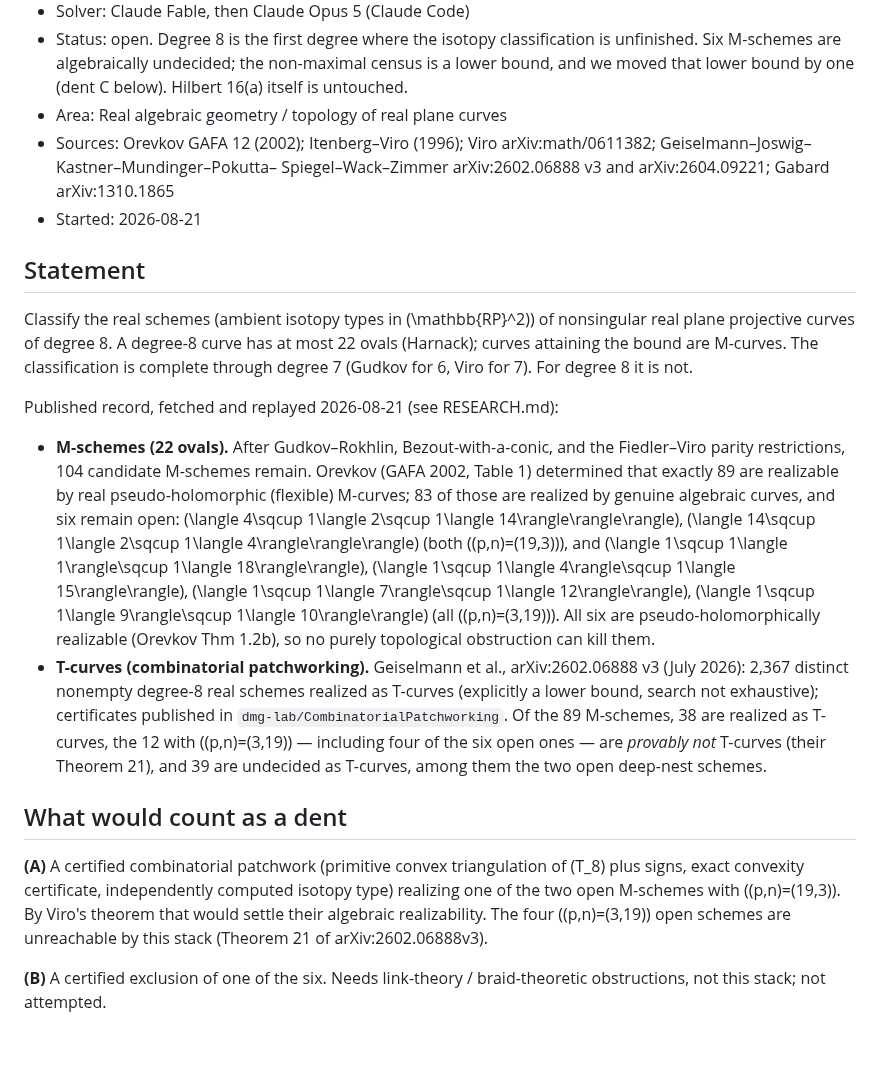
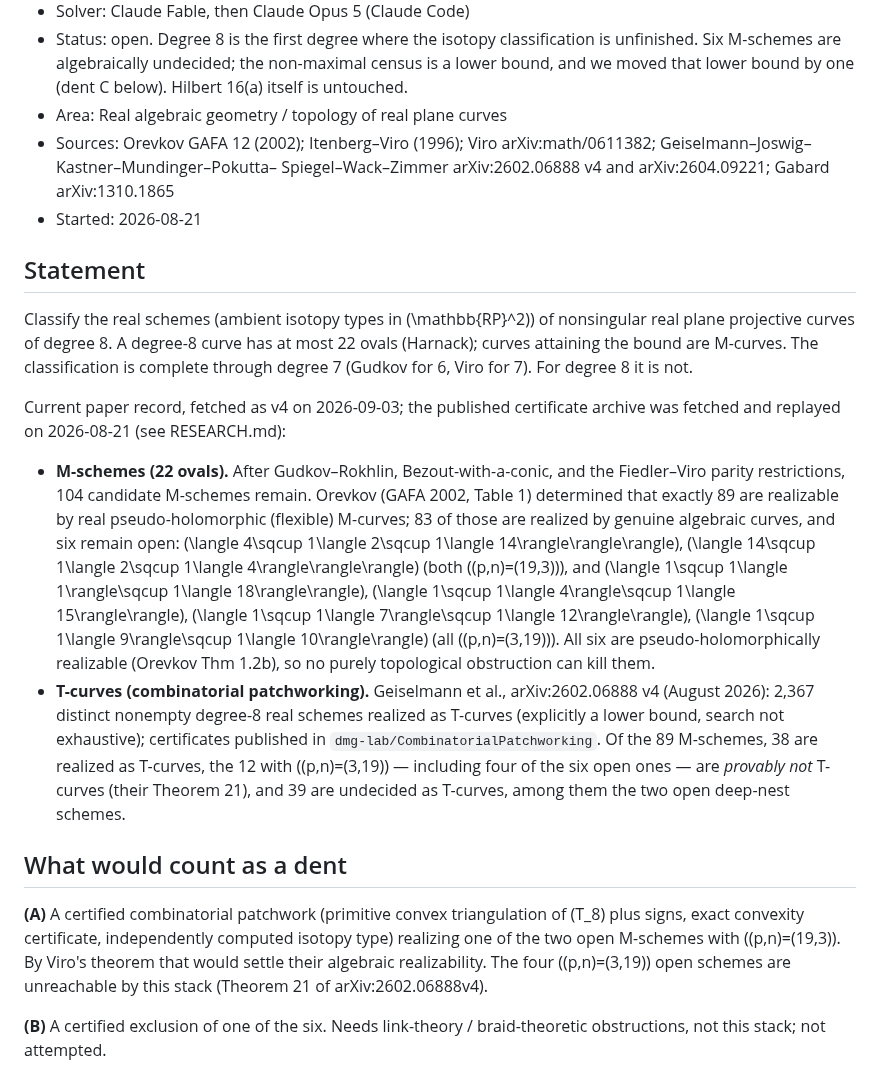
Before and after one commit to wustep/maths, a Markdown page: problems/hilbert16-degree-8/PROBLEM.md, the part around the change. GitHub-like rendering; blank space fills up the shorter version.

```diff
--- a/problems/hilbert16-degree-8/PROBLEM.md
+++ b/problems/hilbert16-degree-8/PROBLEM.md
@@ -11,7 +11,7 @@
 - Area: Real algebraic geometry / topology of real plane curves
 - Sources: Orevkov GAFA 12 (2002); Itenberg–Viro (1996); Viro
   arXiv:math/0611382; Geiselmann–Joswig–Kastner–Mundinger–Pokutta–
-  Spiegel–Wack–Zimmer arXiv:2602.06888 v3 and arXiv:2604.09221;
+  Spiegel–Wack–Zimmer arXiv:2602.06888 v4 and arXiv:2604.09221;
   Gabard arXiv:1310.1865
 - Started: 2026-08-21
 
@@ -23,7 +23,9 @@ curve has at most 22 ovals (Harnack); curves attaining the bound are
 M-curves. The classification is complete through degree 7 (Gudkov for
 6, Viro for 7). For degree 8 it is not.
 
-Published record, fetched and replayed 2026-08-21 (see RESEARCH.md):
+Current paper record, fetched as v4 on 2026-09-03; the published
+certificate archive was fetched and replayed on 2026-08-21 (see
+RESEARCH.md):
 
 - **M-schemes (22 ovals).** After Gudkov–Rokhlin, Bezout-with-a-conic,
   and the Fiedler–Viro parity restrictions, 104 candidate M-schemes
@@ -41,7 +43,7 @@ Published record, fetched and replayed 2026-08-21 (see RESEARCH.md):
   realizable (Orevkov Thm 1.2b), so no purely topological obstruction
   can kill them.
 - **T-curves (combinatorial patchworking).** Geiselmann et al.,
-  arXiv:2602.06888 v3 (July 2026): 2,367 distinct nonempty degree-8
+  arXiv:2602.06888 v4 (August 2026): 2,367 distinct nonempty degree-8
   real schemes realized as T-curves (explicitly a lower bound, search
   not exhaustive); certificates published in
   `dmg-lab/CombinatorialPatchworking`. Of the 89 M-schemes, 38 are
@@ -57,7 +59,7 @@ triangulation of \(T_8\) plus signs, exact convexity certificate,
 independently computed isotopy type) realizing one of the two open
 M-schemes with \((p,n)=(19,3)\). By Viro's theorem that would settle
 their algebraic realizability. The four \((p,n)=(3,19)\) open schemes
-are unreachable by this stack (Theorem 21 of arXiv:2602.06888v3).
+are unreachable by this stack (Theorem 21 of arXiv:2602.06888v4).
 
 **(B)** A certified exclusion of one of the six. Needs link-theory /
 braid-theoretic obstructions, not this stack; not attempted.
```
Also changed, not shown: problems/hilbert16-degree-8/RESEARCH.md (+17 -0 lines), 1 other file.
